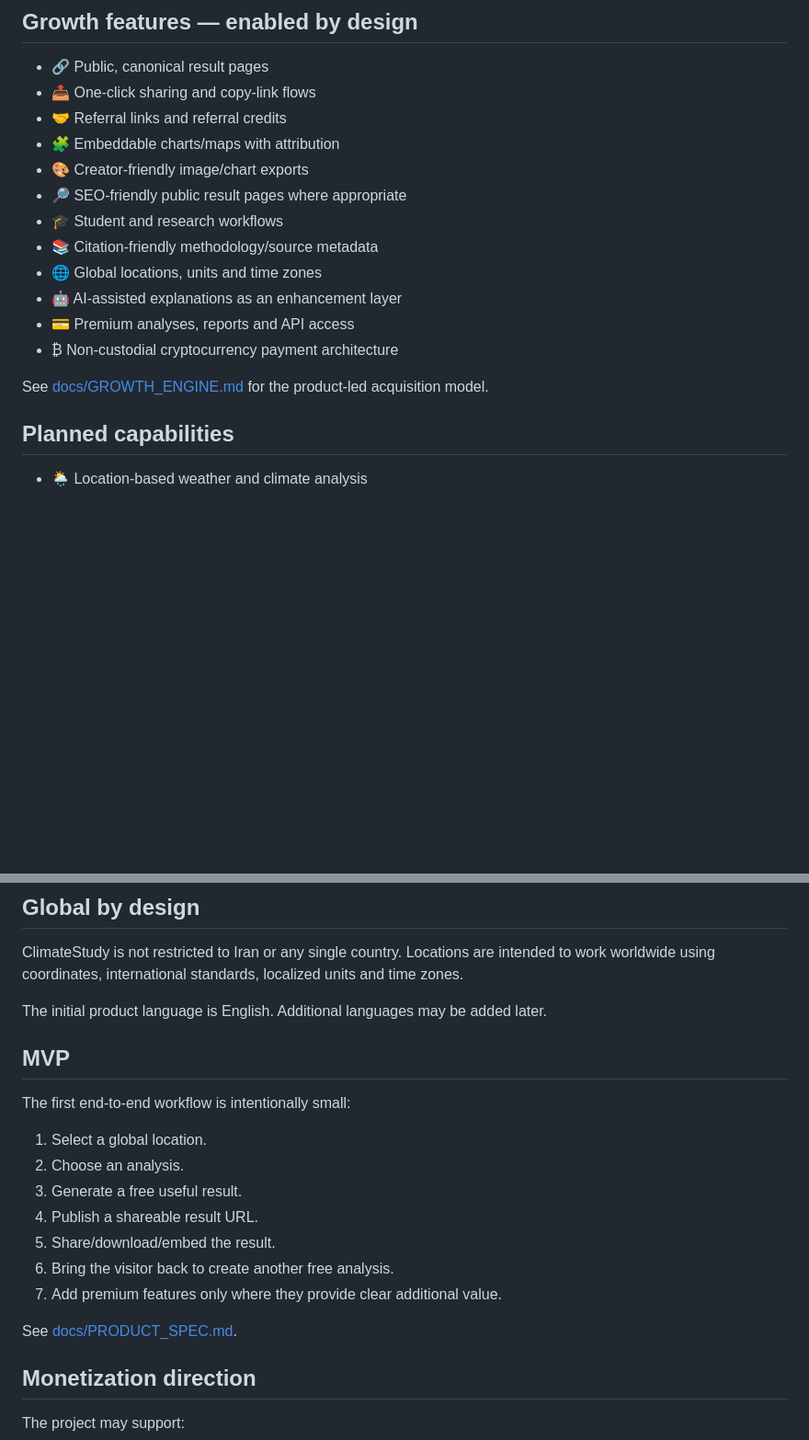
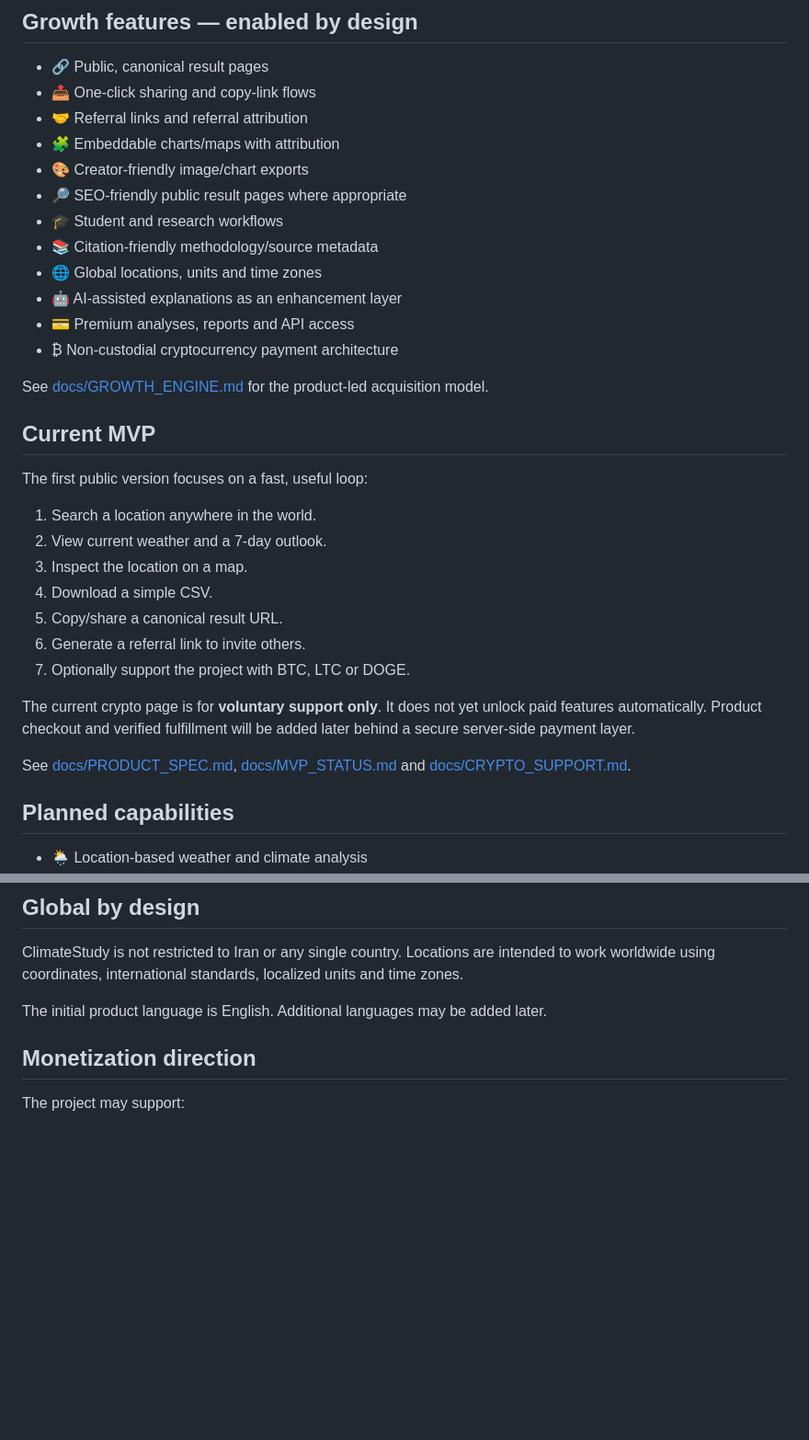
Before and after one commit to ClimaVids/climatestudy, a Markdown page: README.md, 2 parts joined by grey strips. Shown at 92% size. Rendered like a GitHub page; blank space fills up the shorter version.

Commit message:
docs: publish MVP and crypto support entry points

```diff
--- a/README.md
+++ b/README.md
@@ -16,7 +24,7 @@ A core requirement is that useful outputs can market the product themselves thro
 
 - 🔗 Public, canonical result pages
 - 📤 One-click sharing and copy-link flows
-- 🤝 Referral links and referral credits
+- 🤝 Referral links and referral attribution
 - 🧩 Embeddable charts/maps with attribution
 - 🎨 Creator-friendly image/chart exports
 - 🔎 SEO-friendly public result pages where appropriate
@@ -28,6 +36,22 @@ A core requirement is that useful outputs can market the product themselves thro
 - ₿ Non-custodial cryptocurrency payment architecture
 
 See [docs/GROWTH_ENGINE.md](docs/GROWTH_ENGINE.md) for the product-led acquisition model.
+
+## Current MVP
+
+The first public version focuses on a fast, useful loop:
+
+1. Search a location anywhere in the world.
+2. View current weather and a 7-day outlook.
+3. Inspect the location on a map.
+4. Download a simple CSV.
+5. Copy/share a canonical result URL.
+6. Generate a referral link to invite others.
+7. Optionally support the project with BTC, LTC or DOGE.
+
+The current crypto page is for **voluntary support only**. It does not yet unlock paid features automatically. Product checkout and verified fulfillment will be added later behind a secure server-side payment layer.
+
+See [docs/PRODUCT_SPEC.md](docs/PRODUCT_SPEC.md), [docs/MVP_STATUS.md](docs/MVP_STATUS.md) and [docs/CRYPTO_SUPPORT.md](docs/CRYPTO_SUPPORT.md).
 
 ## Planned capabilities
 
@@ -49,20 +73,6 @@ See [docs/GROWTH_ENGINE.md](docs/GROWTH_ENGINE.md) for the product-led acquisiti
 ClimateStudy is not restricted to Iran or any single country. Locations are intended to work worldwide using coordinates, international standards, localized units and time zones.
 
 The initial product language is English. Additional languages may be added later.
-
-## MVP
-
-The first end-to-end workflow is intentionally small:
-
-1. Select a global location.
-2. Choose an analysis.
-3. Generate a free useful result.
-4. Publish a shareable result URL.
-5. Share/download/embed the result.
-6. Bring the visitor back to create another free analysis.
-7. Add premium features only where they provide clear additional value.
-
-See [docs/PRODUCT_SPEC.md](docs/PRODUCT_SPEC.md).
 
 ## Monetization direction
 
```
Also changed, not shown: other parts of README.md (+8 -0 lines).
